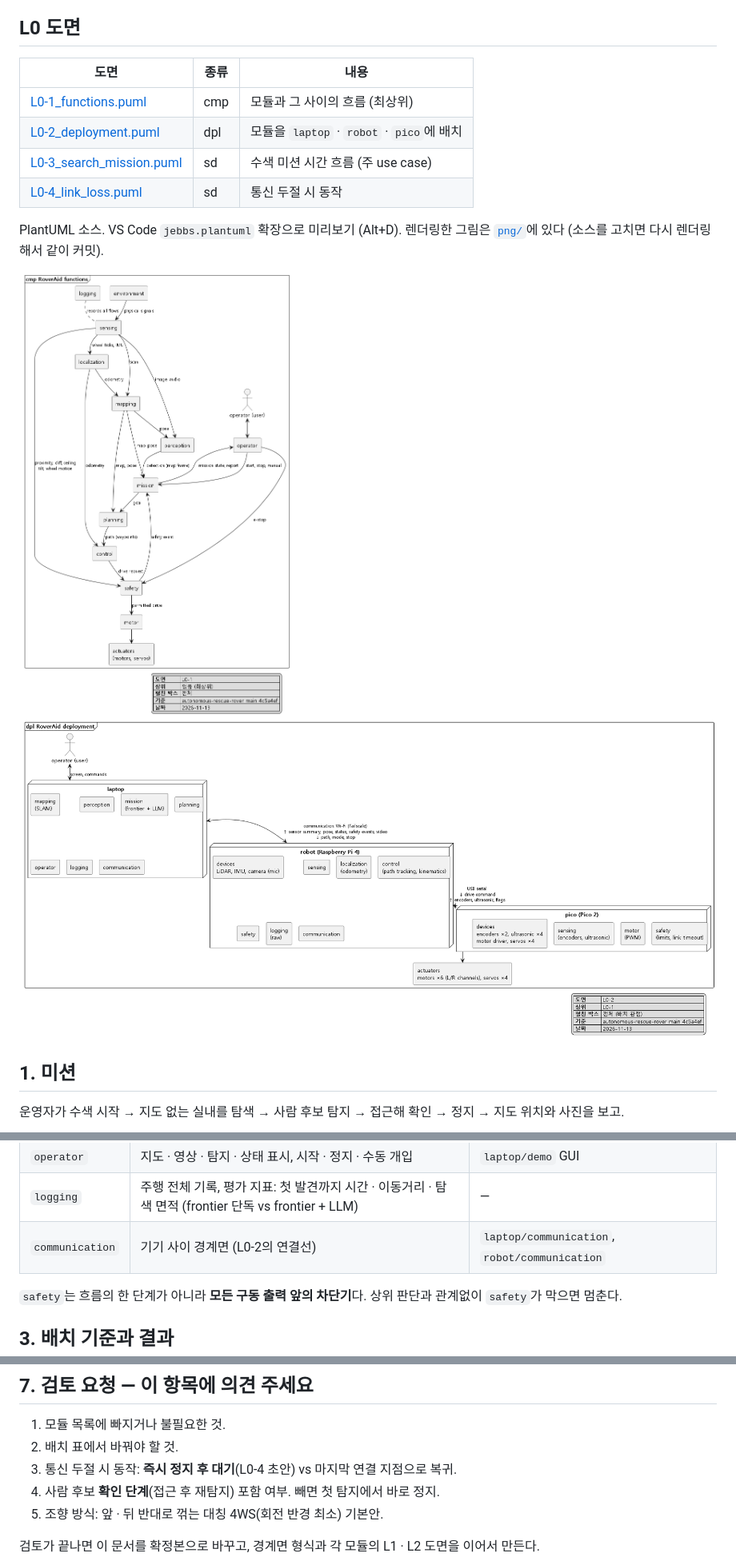
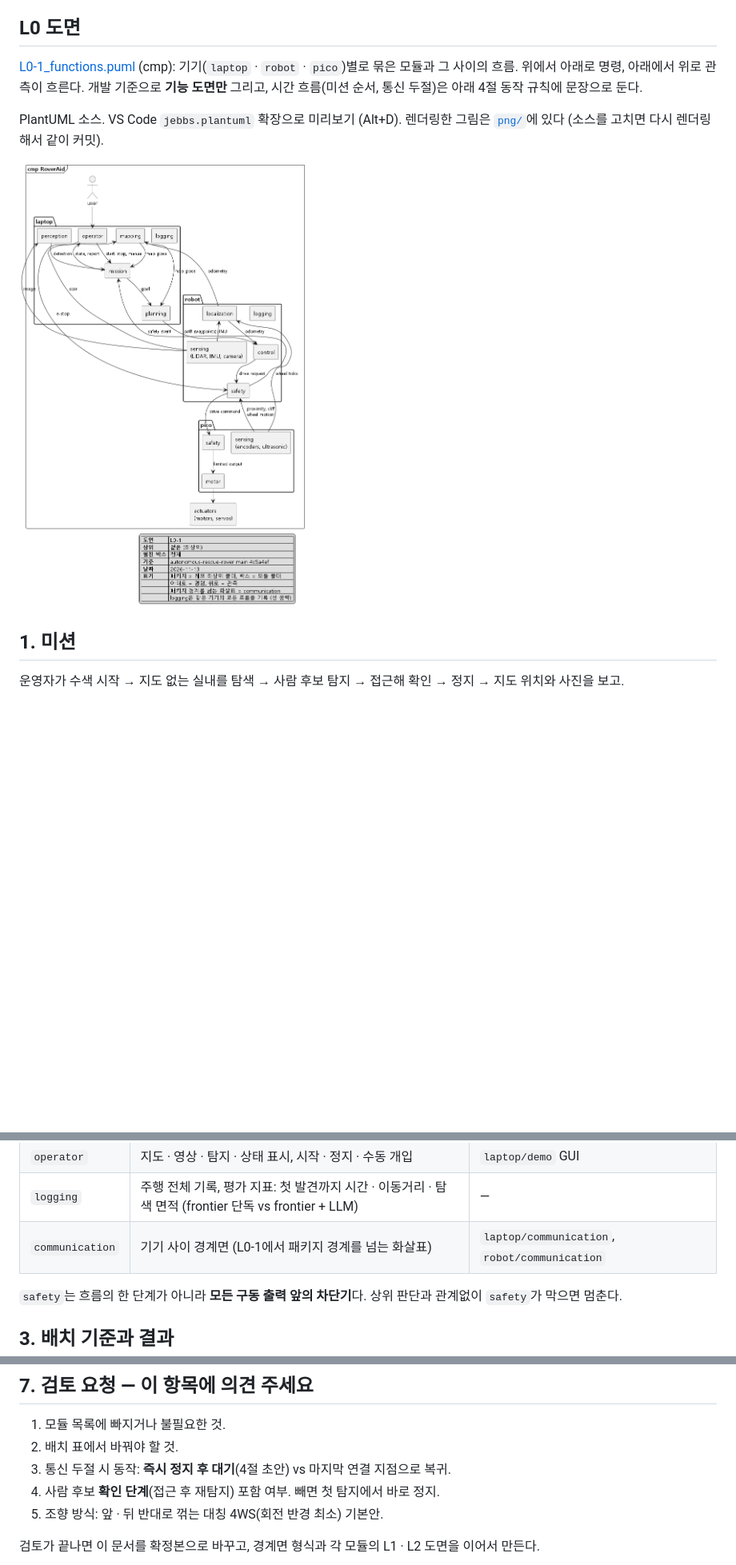
Before and after one commit to Ruysong/autonomous-rescue-rover, a Markdown page: docs/architecture/README.md, 3 parts joined by grey strips. Shown at 80% size. Rendered like a GitHub page; pictures changed too: docs/architecture/png/L0-1_functions.png, docs/architecture/png/L0-2_deployment.png (deleted); blank space fills up the shorter version.

Commit message:
docs: keep only the functional diagram (L0-1, top-down), behavior rules as text
Co-Authored-By: Claude Opus 5.5 <noreply@anthropic.com>

```diff
--- a/docs/architecture/README.md
+++ b/docs/architecture/README.md
@@ -19,17 +19,11 @@
 
 ## L0 도면
 
-| 도면 | 종류 | 내용 |
-|---|---|---|
-| [L0-1_functions.puml](L0-1_functions.puml) | cmp | 모듈과 그 사이의 흐름 (최상위) |
-| [L0-2_deployment.puml](L0-2_deployment.puml) | dpl | 모듈을 `laptop` · `robot` · `pico`에 배치 |
-| [L0-3_search_mission.puml](L0-3_search_mission.puml) | sd | 수색 미션 시간 흐름 (주 use case) |
-| [L0-4_link_loss.puml](L0-4_link_loss.puml) | sd | 통신 두절 시 동작 |
+[L0-1_functions.puml](L0-1_functions.puml) (cmp): 기기(`laptop` · `robot` · `pico`)별로 묶은 모듈과 그 사이의 흐름. 위에서 아래로 명령, 아래에서 위로 관측이 흐른다. 개발 기준으로 **기능 도면만** 그리고, 시간 흐름(미션 순서, 통신 두절)은 아래 4절 동작 규칙에 문장으로 둔다.
 
 PlantUML 소스. VS Code `jebbs.plantuml` 확장으로 미리보기 (Alt+D). 렌더링한 그림은 [`png/`](png/)에 있다 (소스를 고치면 다시 렌더링해서 같이 커밋).
 
 ![L0-1](png/L0-1_functions.png)
-![L0-2](png/L0-2_deployment.png)
 
 ## 1. 미션
 
@@ -50,7 +44,7 @@ PlantUML 소스. VS Code `jebbs.plantuml` 확장으로 미리보기 (Alt+D). 렌
 | `safety` | 통신 두절, 근접 충돌, 낭떠러지(아래 초음파), 천장 간섭(위 초음파), 전복 위험(IMU 기울기), 바퀴 걸림(엔코더 정지), 배터리 저전압, 비상정지 | `laptop/mission/manual_safety`, `robot/state` 일부 |
 | `operator` | 지도 · 영상 · 탐지 · 상태 표시, 시작 · 정지 · 수동 개입 | `laptop/demo` GUI |
 | `logging` | 주행 전체 기록, 평가 지표: 첫 발견까지 시간 · 이동거리 · 탐색 면적 (frontier 단독 vs frontier + LLM) | — |
-| `communication` | 기기 사이 경계면 (L0-2의 연결선) | `laptop/communication`, `robot/communication` |
+| `communication` | 기기 사이 경계면 (L0-1에서 패키지 경계를 넘는 화살표) | `laptop/communication`, `robot/communication` |
 
 `safety`는 흐름의 한 단계가 아니라 **모든 구동 출력 앞의 차단기**다. 상위 판단과 관계없이 `safety`가 막으면 멈춘다.
 
@@ -96,7 +96,7 @@ PlantUML 소스. VS Code `jebbs.plantuml` 확장으로 미리보기 (Alt+D). 렌
 
 1. 모듈 목록에 빠지거나 불필요한 것.
 2. 배치 표에서 바꿔야 할 것.
-3. 통신 두절 시 동작: **즉시 정지 후 대기**(L0-4 초안) vs 마지막 연결 지점으로 복귀.
+3. 통신 두절 시 동작: **즉시 정지 후 대기**(4절 초안) vs 마지막 연결 지점으로 복귀.
 4. 사람 후보 **확인 단계**(접근 후 재탐지) 포함 여부. 빼면 첫 탐지에서 바로 정지.
 5. 조향 방식: 앞 · 뒤 반대로 꺾는 대칭 4WS(회전 반경 최소) 기본안.
 
```
Also changed, not shown: other parts of docs/architecture/README.md (+7 -1 lines), docs/architecture/png/L0-3_search_mission.png (deleted), docs/architecture/png/L0-4_link_loss.png (deleted), 4 other files.
